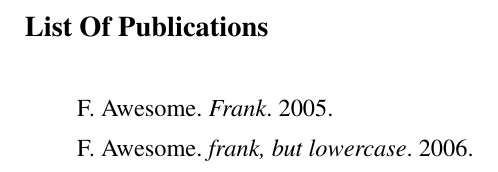
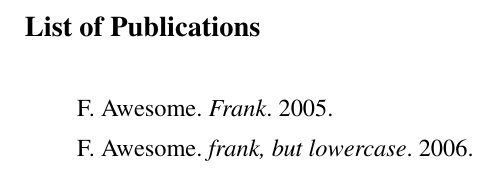
Before and after one commit to jackred/Heriot_Watt_Thesis_Template, a LaTeX thesis (Thesis.tex, which reads I-config.tex): part of page 10 of 22, cut so that both start at the same text. Compiled offline with pdfLaTeX.

Commit message:
UPDATE remove auto capital in section and chapter
just annoying

```diff
--- a/I-config.tex
+++ b/I-config.tex
@@ -65,24 +65,31 @@
 
 
 %% headings
-%% Chapter, capitalised initial letter, 14-point, bold
+%% Chapter, 14-point, bold
 \titleformat{\chapter}[display]
-    {\normalfont\bfseries\fontsize{\chapterFontSize}{\chapterBaseline}\selectfont}{\chaptertitlename\ \thechapter}{14pt}{\capitalisewords}
+    {\normalfont\bfseries\fontsize{\chapterFontSize}{\chapterBaseline}\selectfont}{\chaptertitlename\ \thechapter}{14pt}{}
+%% capitalised initial letter,
+% \titleformat{\chapter}[display]
+%     {\normalfont\bfseries\fontsize{\chapterFontSize}{\chapterBaseline}\selectfont}{\chaptertitlename\ \thechapter}{14pt}{\capitalisewords}
 %% left|above|below
 \titlespacing{\chapter}{0pt}{10pt}{25pt}
 
-%% Section, capitalised initial letter, 12-point
+%% Section, 12-point
 \titleformat{\section}[hang]
-    {\normalfont\bfseries\fontsize{\sectionFontSize}{\sectionBaseline}\selectfont}{\thesection}{5pt}{\capitalisewords}
+    {\normalfont\bfseries\fontsize{\sectionFontSize}{\sectionBaseline}\selectfont}{\thesection}{5pt}{}
+%% capitalised  initial letter
+% \titleformat{\section}[hang]
+%     {\normalfont\bfseries\fontsize{\sectionFontSize}{\sectionBaseline}\selectfont}{\thesection}{5pt}{\capitalisewords}
 %% left|above|below
 \titlespacing{\section}{0pt}{25pt}{15pt}
 
 %% Subsection, 12-point, italic
 \titleformat{\subsection}[hang]
-    {\normalfont\bfseries\itshape\fontsize{\subsectionFontSize}{\subsectionBaseline}\selectfont\MakeLowercase}{\thesubsection}{5pt}{\makefirstuc}
+    {\normalfont\bfseries\itshape\fontsize{\subsectionFontSize}{\subsectionBaseline}\selectfont}{\thesubsection}{5pt}{}
+% \titleformat{\subsection}[hang]
+%     {\normalfont\bfseries\itshape\fontsize{\subsectionFontSize}{\subsectionBaseline}\selectfont\MakeLowercase}{\thesubsection}{5pt}{\makefirstuc}
 %% left|above|below
 \titlespacing{\subsection}{0pt}{20pt}{10pt}
-
 
 %% table of content
 \renewcommand{\contentsname}{Table of Contents}
```
Also changed, not shown: README.md.
